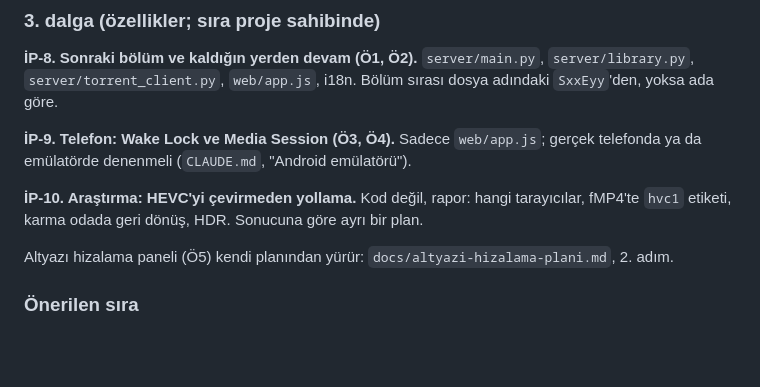
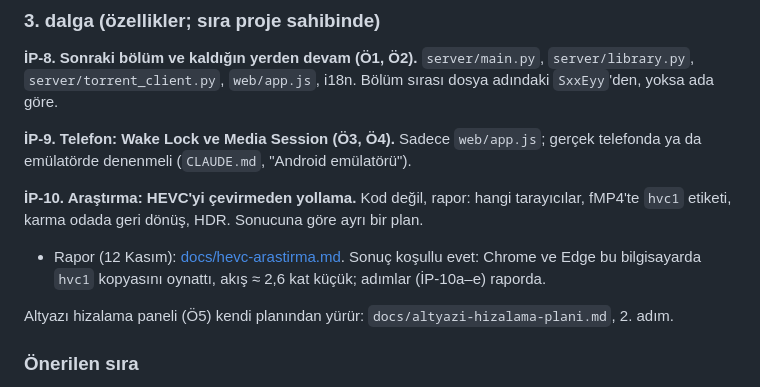
Before and after one commit to erkinavcii/CoWatch, a Markdown page: fable.md, the part around the change. Drawn GitHub-style; blank space fills up the shorter version.

```diff
--- a/fable.md
+++ b/fable.md
@@ -183,6 +183,7 @@ Ortak kurallar (her ajanın brifine girer): `CLAUDE.md`'deki kurallar geçerli.
 **İP-9. Telefon: Wake Lock ve Media Session (Ö3, Ö4).** Sadece `web/app.js`; gerçek telefonda ya da emülatörde denenmeli (`CLAUDE.md`, "Android emülatörü").
 
 **İP-10. Araştırma: HEVC'yi çevirmeden yollama.** Kod değil, rapor: hangi tarayıcılar, fMP4'te `hvc1` etiketi, karma odada geri dönüş, HDR. Sonucuna göre ayrı bir plan.
+- Rapor (12 Kasım): [docs/hevc-arastirma.md](docs/hevc-arastirma.md). Sonuç koşullu evet: Chrome ve Edge bu bilgisayarda `hvc1` kopyasını oynattı, akış ≈ 2,6 kat küçük; adımlar (İP-10a–e) raporda.
 
 Altyazı hizalama paneli (Ö5) kendi planından yürür: `docs/altyazi-hizalama-plani.md`, 2. adım.
 
```
Also changed, not shown: docs/future-plans.md (+2 -0 lines), docs/hevc-arastirma.md (added, +144 -0 lines).
